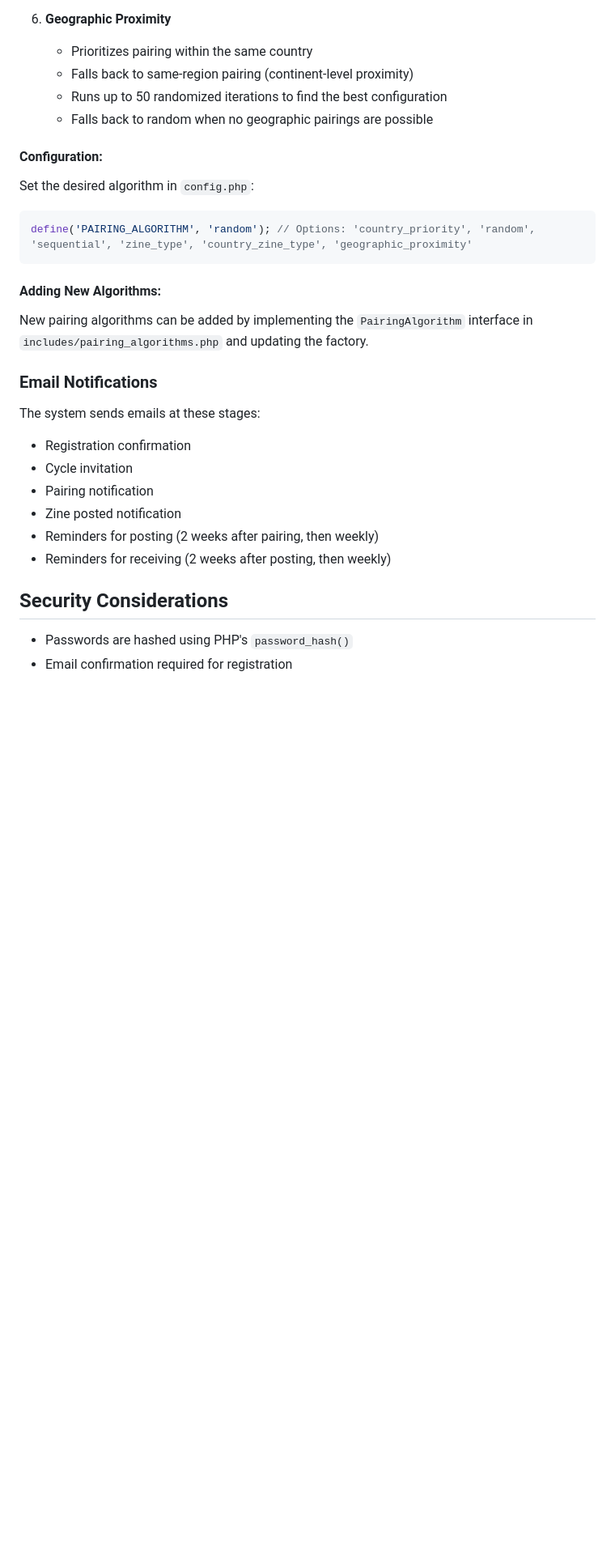
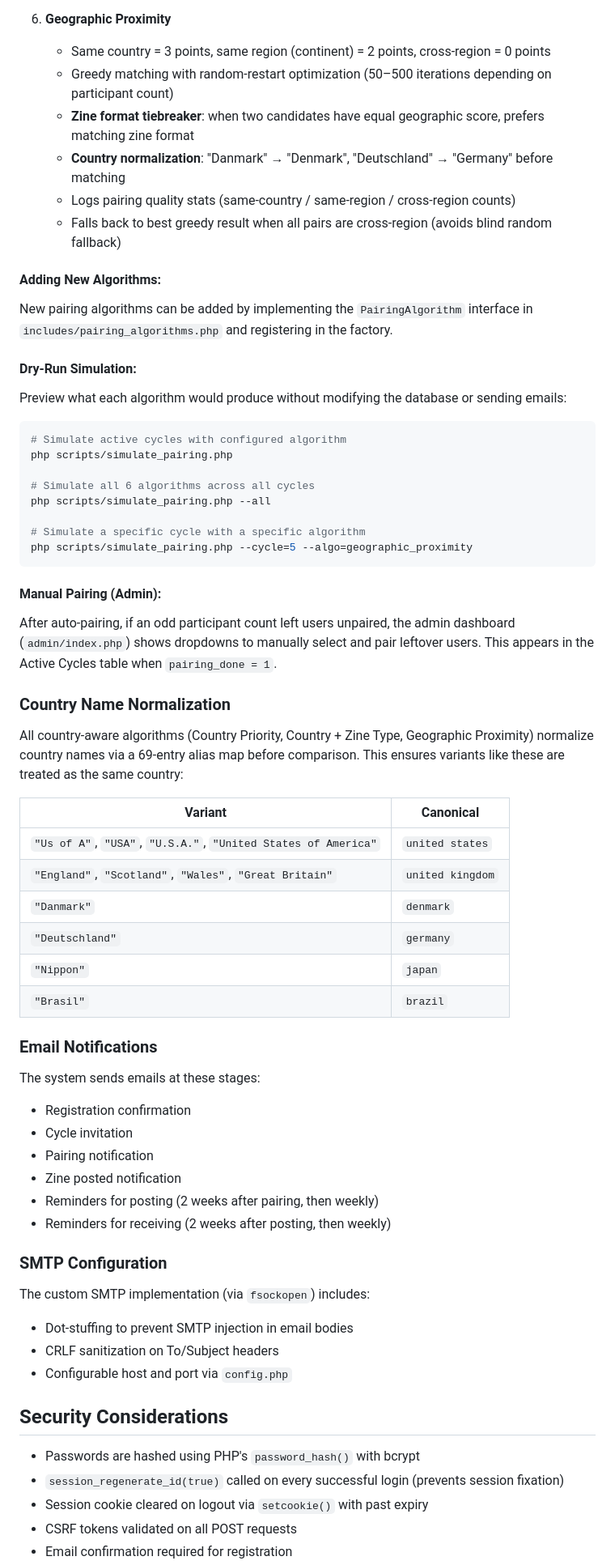
Before and after one commit to cedric-r/zineexchangeclub.org, a Markdown page: README.md, the part around one of its changes. Shown at 81% size. Rendered like a GitHub page; blank space fills up the shorter version.

Commit message:
Update README with security fixes, pairing improvements, country normalization, and simulation script docs

````diff
--- a/README.md
+++ b/README.md
@@ -265,19 +289,45 @@ The system features a plugin-based pairing system with multiple algorithms:
    - Most specific matching algorithm
 
 6. **Geographic Proximity**
-   - Prioritizes pairing within the same country
-   - Falls back to same-region pairing (continent-level proximity)
-   - Runs up to 50 randomized iterations to find the best configuration
-   - Falls back to random when no geographic pairings are possible
+   - Same country = 3 points, same region (continent) = 2 points, cross-region = 0 points
+   - Greedy matching with random-restart optimization (50–500 iterations depending on participant count)
+   - **Zine format tiebreaker**: when two candidates have equal geographic score, prefers matching zine format
+   - **Country normalization**: "Danmark" → "Denmark", "Deutschland" → "Germany" before matching
+   - Logs pairing quality stats (same-country / same-region / cross-region counts)
+   - Falls back to best greedy result when all pairs are cross-region (avoids blind random fallback)
 
-#### Configuration:
-Set the desired algorithm in `config.php`:
-```php
-define('PAIRING_ALGORITHM', 'random'); // Options: 'country_priority', 'random', 'sequential', 'zine_type', 'country_zine_type', 'geographic_proximity'
+#### Adding New Algorithms:
+New pairing algorithms can be added by implementing the `PairingAlgorithm` interface in `includes/pairing_algorithms.php` and registering in the factory.
+
+#### Dry-Run Simulation:
+Preview what each algorithm would produce without modifying the database or sending emails:
+
+```bash
+# Simulate active cycles with configured algorithm
+php scripts/simulate_pairing.php
+
+# Simulate all 6 algorithms across all cycles
+php scripts/simulate_pairing.php --all
+
+# Simulate a specific cycle with a specific algorithm
+php scripts/simulate_pairing.php --cycle=5 --algo=geographic_proximity
 ```
 
-#### Adding New Algorithms:
-New pairing algorithms can be added by implementing the `PairingAlgorithm` interface in `includes/pairing_algorithms.php` and updating the factory.
+#### Manual Pairing (Admin):
+After auto-pairing, if an odd participant count left users unpaired, the admin dashboard (`admin/index.php`) shows dropdowns to manually select and pair leftover users. This appears in the Active Cycles table when `pairing_done = 1`.
+
+### Country Name Normalization
+
+All country-aware algorithms (Country Priority, Country + Zine Type, Geographic Proximity) normalize country names via a 69-entry alias map before comparison. This ensures variants like these are treated as the same country:
+
+| Variant | Canonical |
+|---------|-----------|
+| `"Us of A"`, `"USA"`, `"U.S.A."`, `"United States of America"` | `united states` |
+| `"England"`, `"Scotland"`, `"Wales"`, `"Great Britain"` | `united kingdom` |
+| `"Danmark"` | `denmark` |
+| `"Deutschland"` | `germany` |
+| `"Nippon"` | `japan` |
+| `"Brasil"` | `brazil` |
 
 ### Email Notifications
 
@@ -289,7 +339,17 @@ The system sends emails at these stages:
 - Reminders for posting (2 weeks after pairing, then weekly)
 - Reminders for receiving (2 weeks after posting, then weekly)
 
+### SMTP Configuration
+
+The custom SMTP implementation (via `fsockopen`) includes:
+- Dot-stuffing to prevent SMTP injection in email bodies
+- CRLF sanitization on To/Subject headers
+- Configurable host and port via `config.php`
+
 ## Security Considerations
 
-- Passwords are hashed using PHP's `password_hash()`
+- Passwords are hashed using PHP's `password_hash()` with bcrypt
+- `session_regenerate_id(true)` called on every successful login (prevents session fixation)
+- Session cookie cleared on logout via `setcookie()` with past expiry
+- CSRF tokens validated on all POST requests
 - Email confirmation required for registration
````
Also changed, not shown: other parts of README.md (+83 -65 lines).
